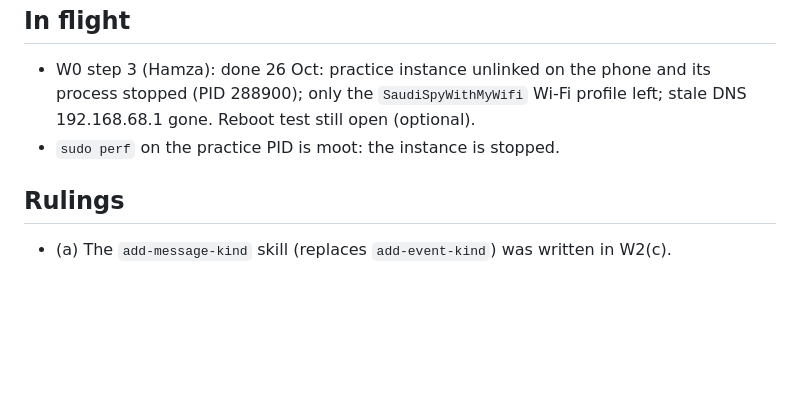
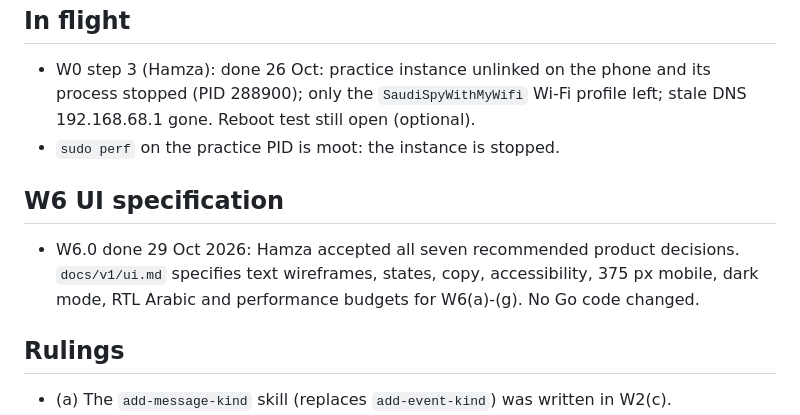
Before and after one commit to Hamza-Xoho/whatsapp-archiver, a Markdown page: docs/v1/STATE.md, the part around the change. Drawn GitHub-style; blank space fills up the shorter version.

```diff
--- a/docs/v1/STATE.md
+++ b/docs/v1/STATE.md
@@ -98,6 +98,10 @@ Single status record for V1 (max 150 lines, update in place; history lives in gi
 - W0 step 3 (Hamza): done 26 Oct: practice instance unlinked on the phone and its process stopped (PID 288900); only the `SaudiSpyWithMyWifi` Wi-Fi profile left; stale DNS 192.168.68.1 gone. Reboot test still open (optional).
 - `sudo perf` on the practice PID is moot: the instance is stopped.
 
+## W6 UI specification
+
+- W6.0 done 29 Oct 2026: Hamza accepted all seven recommended product decisions. `docs/v1/ui.md` specifies text wireframes, states, copy, accessibility, 375 px mobile, dark mode, RTL Arabic and performance budgets for W6(a)-(g). No Go code changed.
+
 ## Rulings
 
 - (a) The `add-message-kind` skill (replaces `add-event-kind`) was written in W2(c).
```
Also changed, not shown: docs/v1/ui.md (added, +491 -0 lines).
